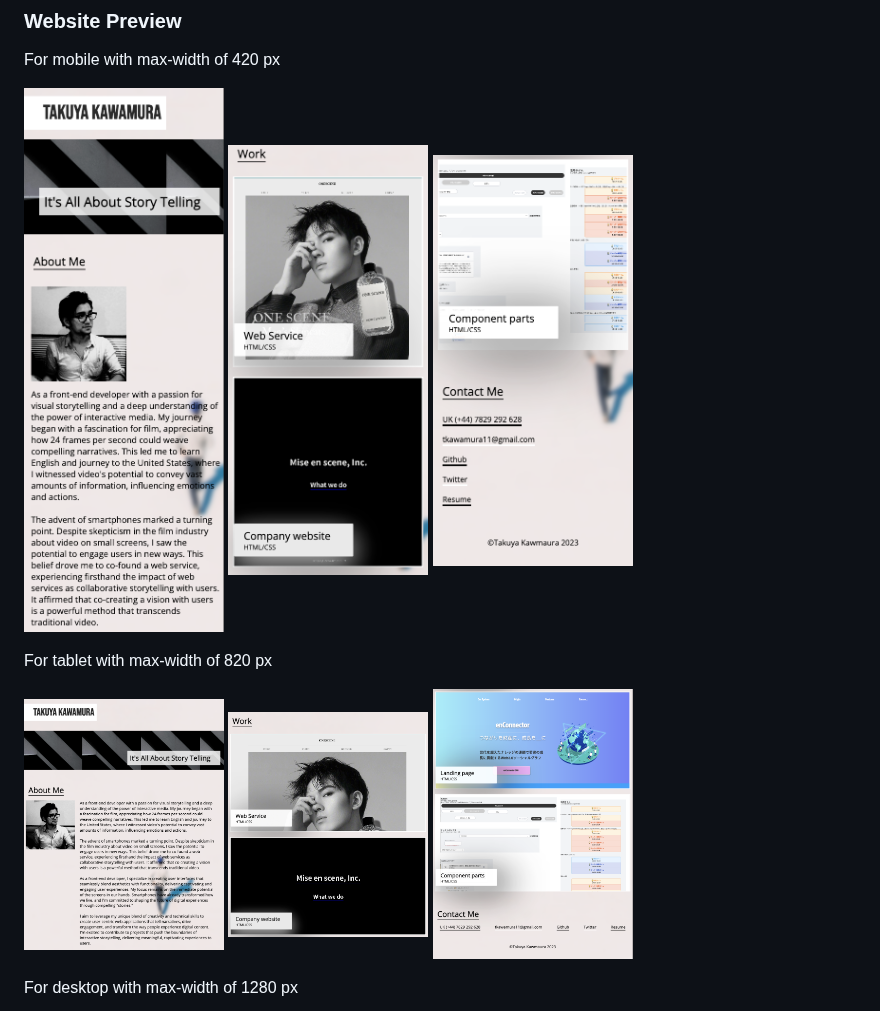
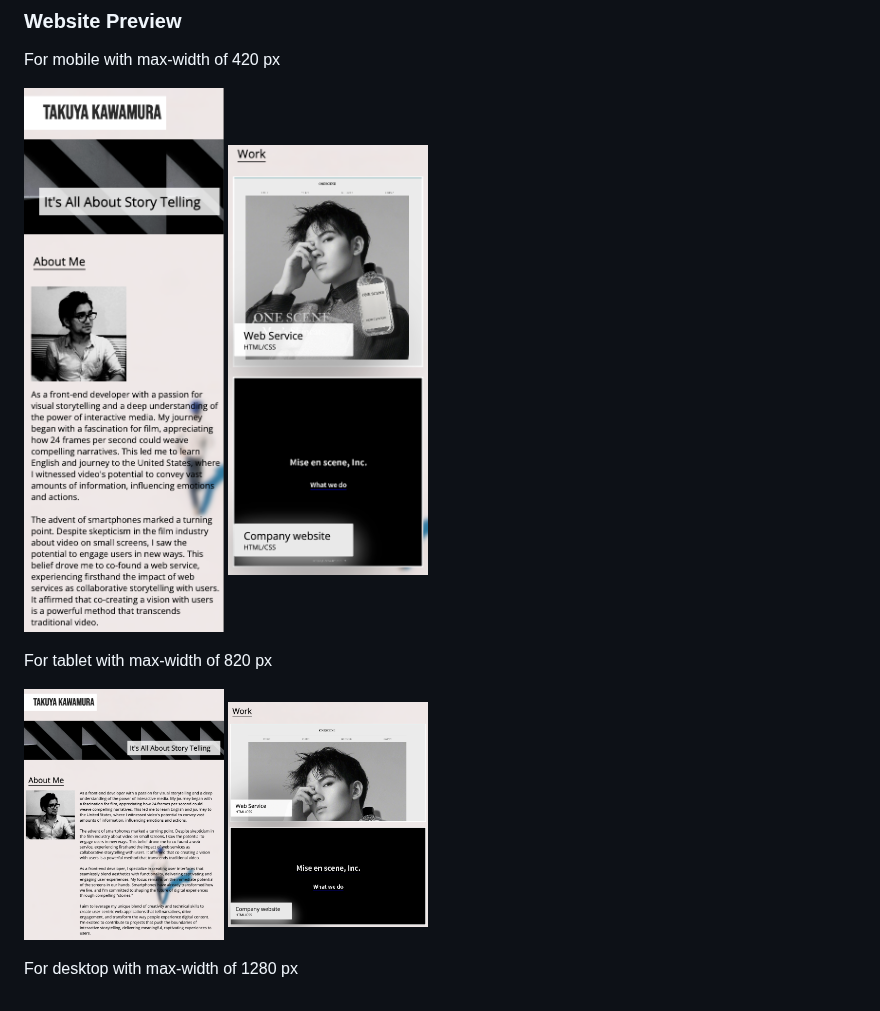
Before and after one commit to sebecjeanluc/TAKKawamura_protofolio, a Markdown page: README.md, the part around the change. GitHub-like rendering.

Commit message:
deleted one of the client's picture

```diff
--- a/README.md
+++ b/README.md
@@ -50,7 +50,6 @@ For mobile with max-width of 420 px
 <p float="left">
   <img src="./assets/images/portfolio_sp1.png" alt="Portfolio for smartphone" width="200"/>
   <img align="top"; src="./assets/images/portfolio_sp2.png" alt="Portfolio for smartphone" width="200"/>
-  <img align="top" src="./assets/images/portfolio_sp3.png" alt="Portfolio for smartphone" width="200"/>
 </p>
 
 For tablet with max-width of 820 px
@@ -58,7 +57,6 @@ For tablet with max-width of 820 px
 <p float="left">
   <img src="./assets/images/portfolio_tb1.png" alt="Portfolio for smartphone" width="200"/>
   <img align="top"; src="./assets/images/portfolio_tb2.png" alt="Portfolio for smartphone" width="200"/>
-  <img align="top" src="./assets/images/portfolio_tb3.png" alt="Portfolio for smartphone" width="200"/>
 </p>
 
 For desktop with max-width of 1280 px
```
